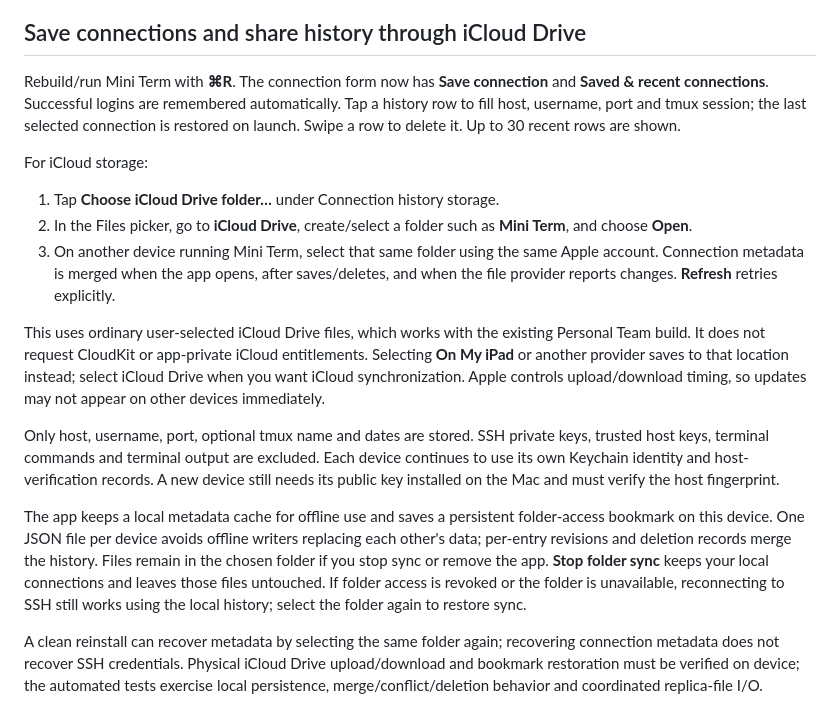
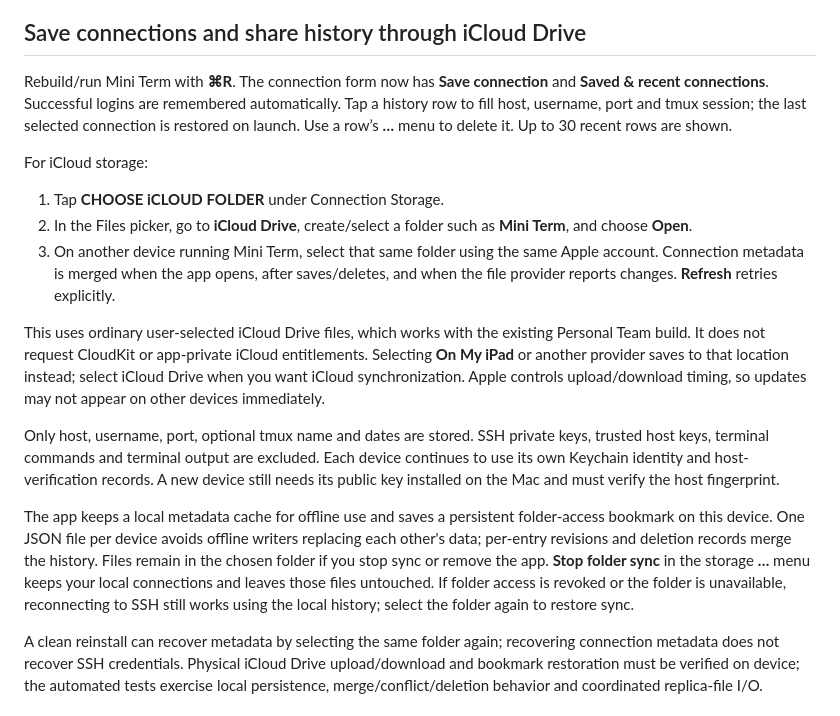
Before and after one commit to samesense/mini-term, a Markdown page: README.md, the part around one of its changes. Rendered like a GitHub page.

```diff
--- a/README.md
+++ b/README.md
@@ -59,11 +71,11 @@ Use the Ghostty keyboard accessory bar for terminal keys/modifiers; external key
 
 ## Save connections and share history through iCloud Drive
 
-Rebuild/run Mini Term with **⌘R**. The connection form now has **Save connection** and **Saved & recent connections**. Successful logins are remembered automatically. Tap a history row to fill host, username, port and tmux session; the last selected connection is restored on launch. Swipe a row to delete it. Up to 30 recent rows are shown.
+Rebuild/run Mini Term with **⌘R**. The connection form now has **Save connection** and **Saved & recent connections**. Successful logins are remembered automatically. Tap a history row to fill host, username, port and tmux session; the last selected connection is restored on launch. Use a row’s **…** menu to delete it. Up to 30 recent rows are shown.
 
 For iCloud storage:
 
-1. Tap **Choose iCloud Drive folder…** under Connection history storage.
+1. Tap **CHOOSE iCLOUD FOLDER** under Connection Storage.
 2. In the Files picker, go to **iCloud Drive**, create/select a folder such as **Mini Term**, and choose **Open**.
 3. On another device running Mini Term, select that same folder using the same Apple account. Connection metadata is merged when the app opens, after saves/deletes, and when the file provider reports changes. **Refresh** retries explicitly.
 
@@ -71,7 +83,7 @@ This uses ordinary user-selected iCloud Drive files, which works with the existi
 
 Only host, username, port, optional tmux name and dates are stored. SSH private keys, trusted host keys, terminal commands and terminal output are excluded. Each device continues to use its own Keychain identity and host-verification records. A new device still needs its public key installed on the Mac and must verify the host fingerprint.
 
-The app keeps a local metadata cache for offline use and saves a persistent folder-access bookmark on this device. One JSON file per device avoids offline writers replacing each other's data; per-entry revisions and deletion records merge the history. Files remain in the chosen folder if you stop sync or remove the app. **Stop folder sync** keeps your local connections and leaves those files untouched. If folder access is revoked or the folder is unavailable, reconnecting to SSH still works using the local history; select the folder again to restore sync.
+The app keeps a local metadata cache for offline use and saves a persistent folder-access bookmark on this device. One JSON file per device avoids offline writers replacing each other's data; per-entry revisions and deletion records merge the history. Files remain in the chosen folder if you stop sync or remove the app. **Stop folder sync** in the storage **…** menu keeps your local connections and leaves those files untouched. If folder access is revoked or the folder is unavailable, reconnecting to SSH still works using the local history; select the folder again to restore sync.
 
 A clean reinstall can recover metadata by selecting the same folder again; recovering connection metadata does not recover SSH credentials. Physical iCloud Drive upload/download and bookmark restoration must be verified on device; the automated tests exercise local persistence, merge/conflict/deletion behavior and coordinated replica-file I/O.
 
```
Also changed, not shown: other parts of README.md (+21 -1 lines), docs/VALIDATION.md (+8 -0 lines), docs/design/icon-generation.md (added, +7 -0 lines), docs/design/lcars-accessibility.png (added), docs/design/lcars-portrait.png (added), 9 other files.
